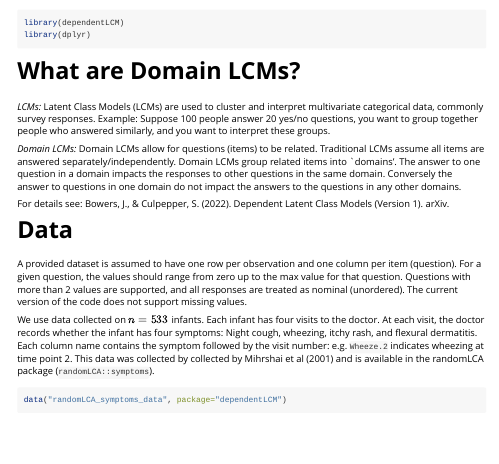
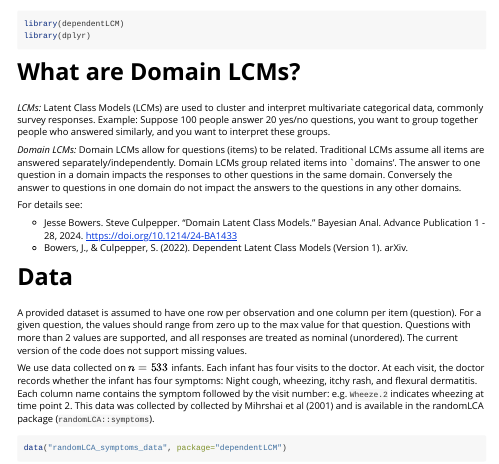
Before and after one commit to jessebowers/dependentLCM, an R Markdown document (vignettes/dependentLCM.Rmd): the page in a window 1100 px wide, from its top. Rendered offline with R 4.5, knitr and Pandoc, with nearby package versions; some code elsewhere in the file could not run offline; long lines of code are wrapped.

Commit message:
add citation for accepted paper

```diff
--- a/vignettes/dependentLCM.Rmd
+++ b/vignettes/dependentLCM.Rmd
@@ -25,7 +25,10 @@ library(dplyr)
 
 *Domain LCMs:* Domain LCMs allow for questions (items) to be related. Traditional LCMs assume all items are answered separately/independently. Domain LCMs group related items into `domains'. The answer to one question in a domain impacts the responses to other questions in the same domain. Conversely the answer to questions in one domain do not impact the answers to the questions in any other domains.
 
-For details see: Bowers, J., & Culpepper, S. (2022). Dependent Latent Class Models (Version 1). arXiv. \url{https://doi.org/10.48550/ARXIV.2205.08677}
+For details see:
+
+* Jesse Bowers. Steve Culpepper. "Domain Latent Class Models." Bayesian Anal. Advance Publication 1 - 28, 2024. https://doi.org/10.1214/24-BA1433
+* Bowers, J., & Culpepper, S. (2022). Dependent Latent Class Models (Version 1). arXiv. \url{https://doi.org/10.48550/ARXIV.2205.08677}
 
 # Data
 
```
Also changed, not shown: R/dependentLCM_fit.r (+2 -0 lines).
